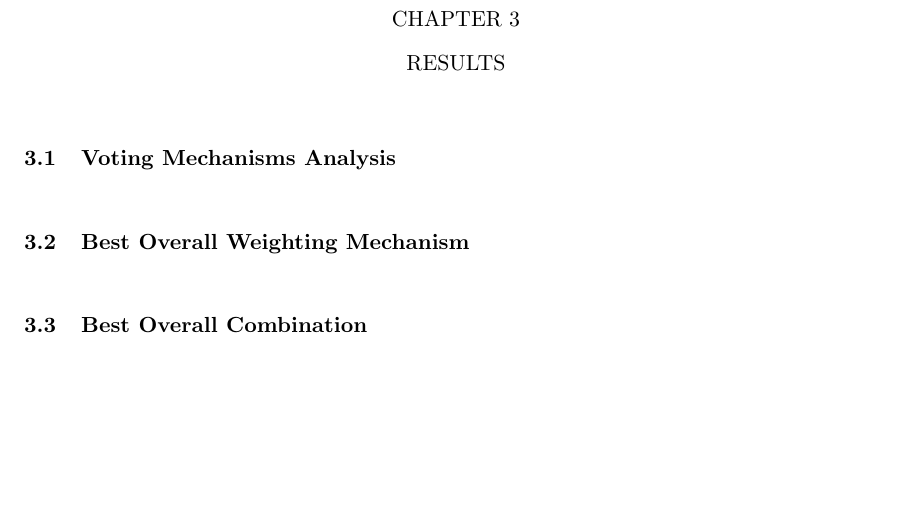
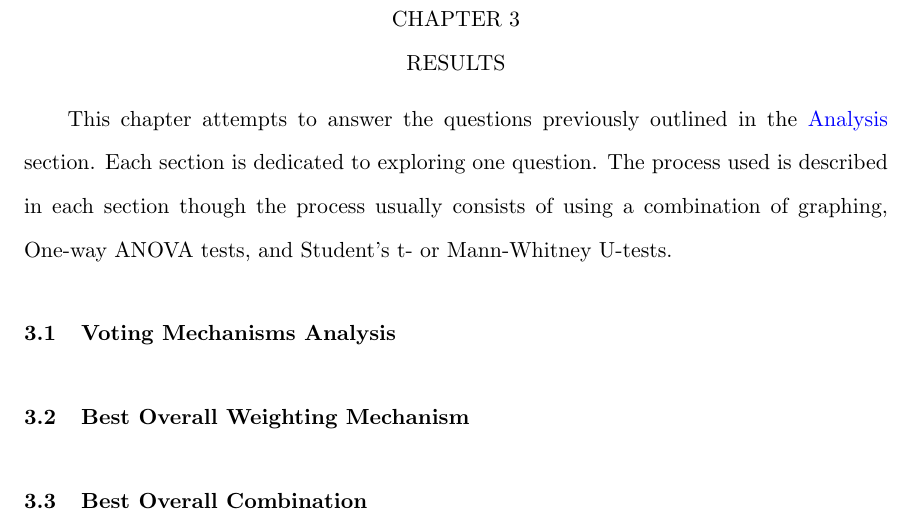
Before and after one commit to TheMikeste1/Proxy-Voting-Coordination-Mechanisms, a LaTeX thesis (thesis.tex, which reads content/chapter3-results.tex): part of page 26 of 30, cut so that both start at the same text, the shorter picture padded with empty space. Compiled offline with pdfLaTeX.

Commit message:
RESULTS intro

```diff
--- a/content/chapter3-results.tex
+++ b/content/chapter3-results.tex
@@ -11,6 +11,13 @@
 %
 
 \chapter{RESULTS}\label{ch:results}
+This chapter attempts to answer the questions previously outlined in the
+\hyperref[subsec:analysis]{Analysis} section.
+Each section is dedicated to exploring one question.
+The process used is described in each section though the process usually
+consists of using a combination of graphing, One-way ANOVA tests, and
+Student's t- or Mann-Whitney U-tests.
+
 % TODO: Does "Best Overall" sound good, or does ". . . Analysis" sound
 % better? Or should I use something else entirely? Optimal?
 \section{Voting Mechanisms Analysis}\label{sec:best-overall-voting-mechanism}
```
